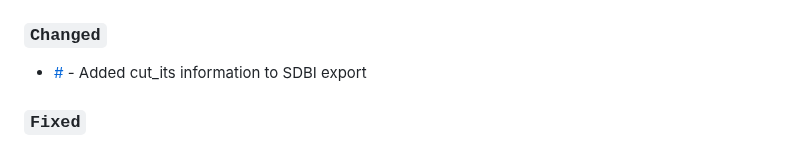
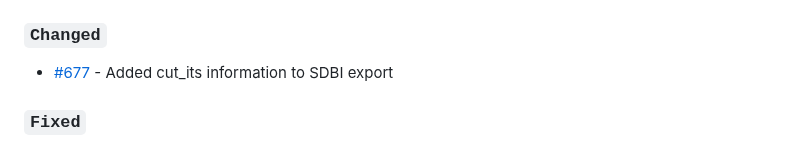
Before and after one commit to nf-core/ampliseq, a Markdown page: CHANGELOG.md, the part around the change. Rendered like a GitHub page.

Commit message:
Update CHANGELOG

```diff
--- a/CHANGELOG.md
+++ b/CHANGELOG.md
@@ -12,7 +12,7 @@ and this project adheres to [Semantic Versioning](https://semver.org/spec/v2.0.0
 
 ### `Changed`
 
-- [#](https://github.com/nf-core/ampliseq/pull/) - Added cut_its information to SDBI export
+- [#677](https://github.com/nf-core/ampliseq/pull/677) - Added cut_its information to SDBI export
 
 ### `Fixed`
 
```
